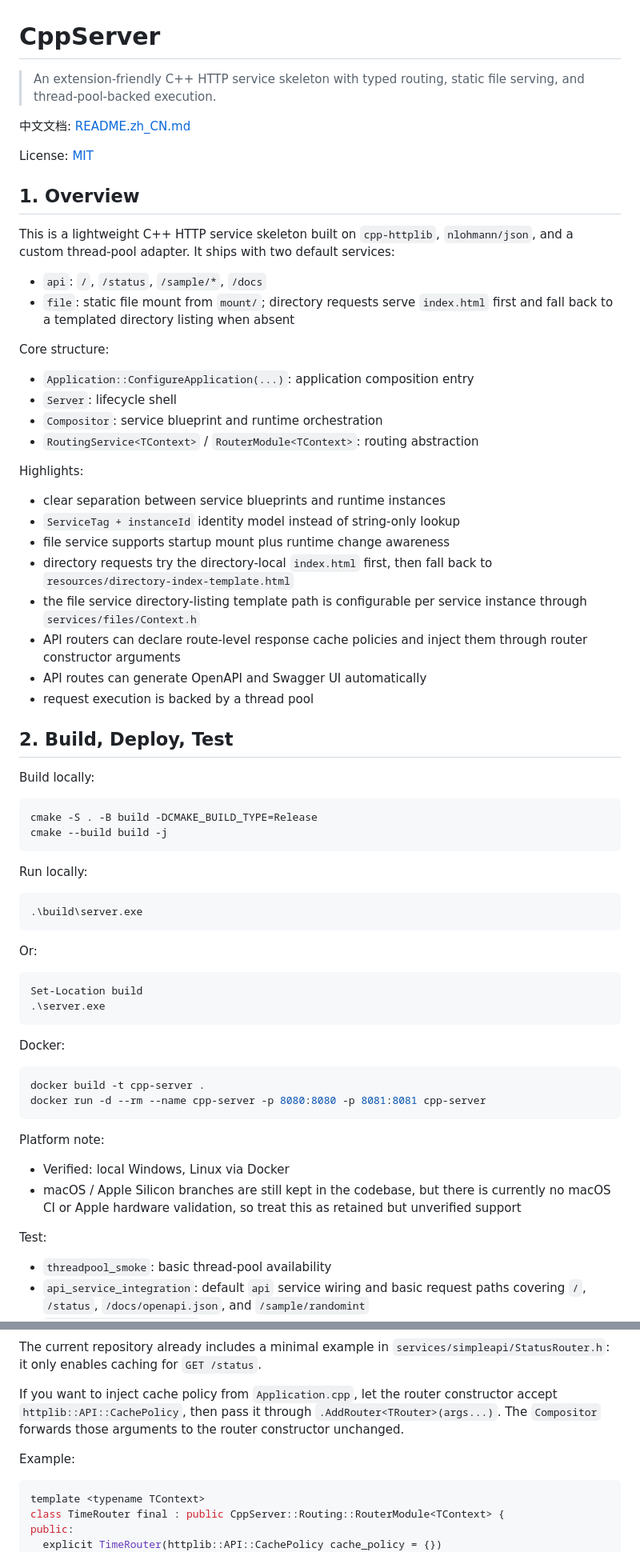
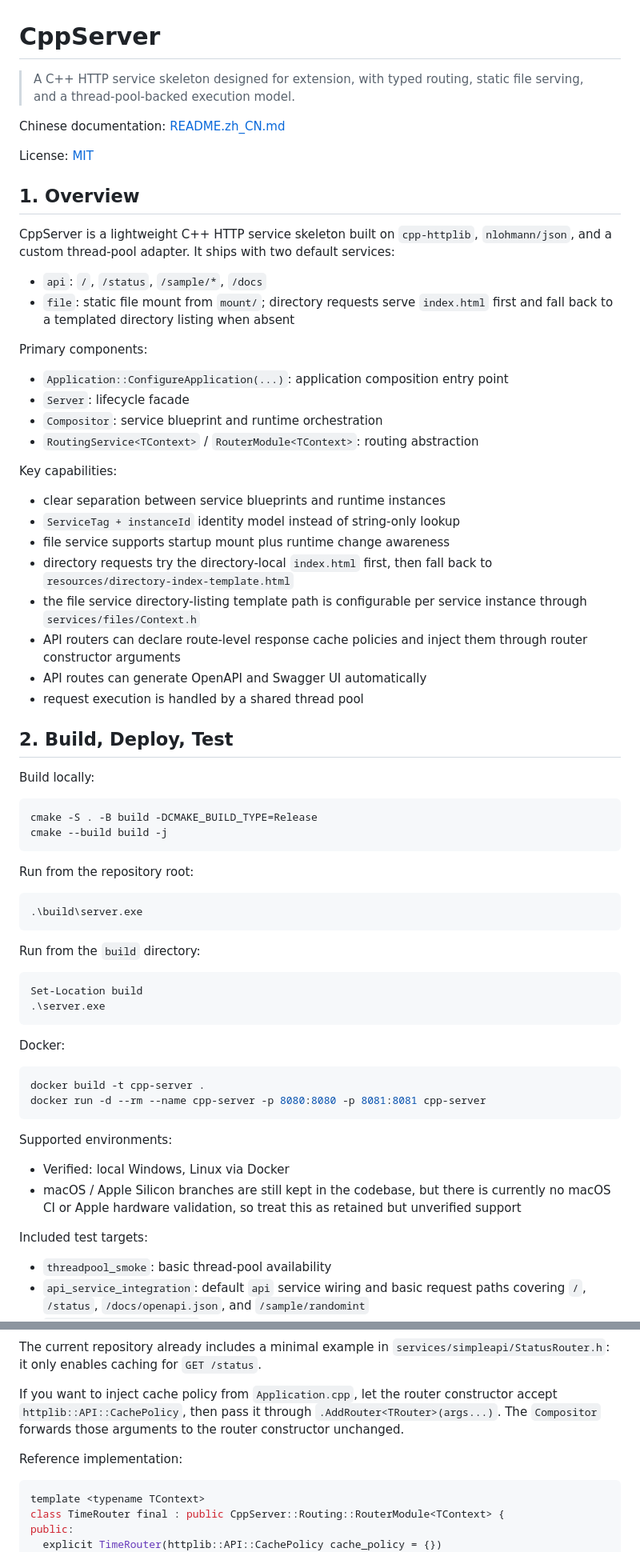
Before and after one commit to TophLumina/CppServer, a Markdown page: README.md, 2 parts joined by grey strips. Shown at 80% size. Rendered like a GitHub page.

````diff
--- a/README.md
+++ b/README.md
@@ -1,26 +1,26 @@
 # CppServer
 
-> An extension-friendly C++ HTTP service skeleton with typed routing, static file serving, and thread-pool-backed execution.
+> A C++ HTTP service skeleton designed for extension, with typed routing, static file serving, and a thread-pool-backed execution model.
 
-中文文档: [README.zh_CN.md](./README.zh_CN.md)
+Chinese documentation: [README.zh_CN.md](./README.zh_CN.md)
 
 License: [MIT](LICENSE)
 
 ## 1. Overview
 
-This is a lightweight C++ HTTP service skeleton built on `cpp-httplib`, `nlohmann/json`, and a custom thread-pool adapter. It ships with two default services:
+CppServer is a lightweight C++ HTTP service skeleton built on `cpp-httplib`, `nlohmann/json`, and a custom thread-pool adapter. It ships with two default services:
 
 - `api`: `/`, `/status`, `/sample/*`, `/docs`
 - `file`: static file mount from `mount/`; directory requests serve `index.html` first and fall back to a templated directory listing when absent
 
-Core structure:
+Primary components:
 
-- `Application::ConfigureApplication(...)`: application composition entry
-- `Server`: lifecycle shell
+- `Application::ConfigureApplication(...)`: application composition entry point
+- `Server`: lifecycle facade
 - `Compositor`: service blueprint and runtime orchestration
 - `RoutingService<TContext>` / `RouterModule<TContext>`: routing abstraction
 
-Highlights:
+Key capabilities:
 
 - clear separation between service blueprints and runtime instances
 - `ServiceTag + instanceId` identity model instead of string-only lookup
@@ -29,7 +29,7 @@ Highlights:
 - the file service directory-listing template path is configurable per service instance through `services/files/Context.h`
 - API routers can declare route-level response cache policies and inject them through router constructor arguments
 - API routes can generate OpenAPI and Swagger UI automatically
-- request execution is backed by a thread pool
+- request execution is handled by a shared thread pool
 
 ## 2. Build, Deploy, Test
 
@@ -40,13 +40,13 @@ cmake -S . -B build -DCMAKE_BUILD_TYPE=Release
 cmake --build build -j
 ```
 
-Run locally:
+Run from the repository root:
 
 ```powershell
 .\build\server.exe
 ```
 
-Or:
+Run from the `build` directory:
 
 ```powershell
 Set-Location build
@@ -60,12 +60,12 @@ docker build -t cpp-server .
 docker run -d --rm --name cpp-server -p 8080:8080 -p 8081:8081 cpp-server
 ```
 
-Platform note:
+Supported environments:
 
 - Verified: local Windows, Linux via Docker
 - macOS / Apple Silicon branches are still kept in the codebase, but there is currently no macOS CI or Apple hardware validation, so treat this as retained but unverified support
 
-Test:
+Included test targets:
 
 - `threadpool_smoke`: basic thread-pool availability
 - `api_service_integration`: default `api` service wiring and basic request paths covering `/`, `/status`, `/docs/openapi.json`, and `/sample/randomint`
@@ -209,7 +209,7 @@ The current repository already includes a minimal example in `services/simpleapi
 
 If you want to inject cache policy from `Application.cpp`, let the router constructor accept `httplib::API::CachePolicy`, then pass it through `.AddRouter<TRouter>(args...)`. The `Compositor` forwards those arguments to the router constructor unchanged.
 
-Example:
+Reference implementation:
 
 ```cpp
 template <typename TContext>
````
Also changed, not shown: other parts of README.md (+18 -18 lines), README.zh_CN.md (+28 -28 lines).
